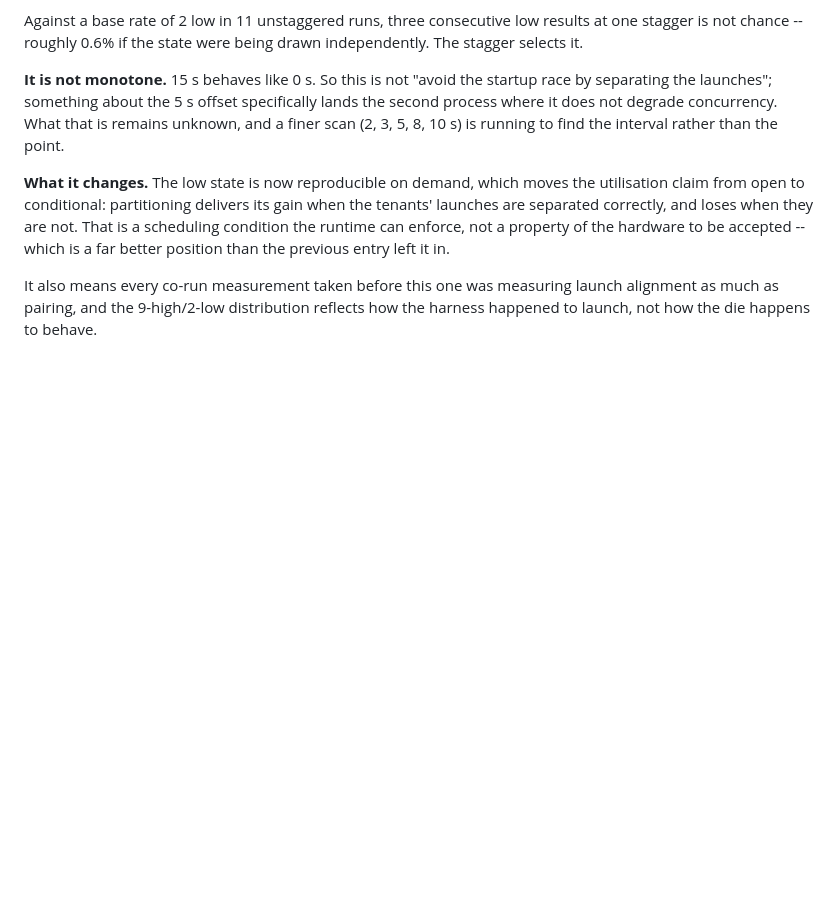
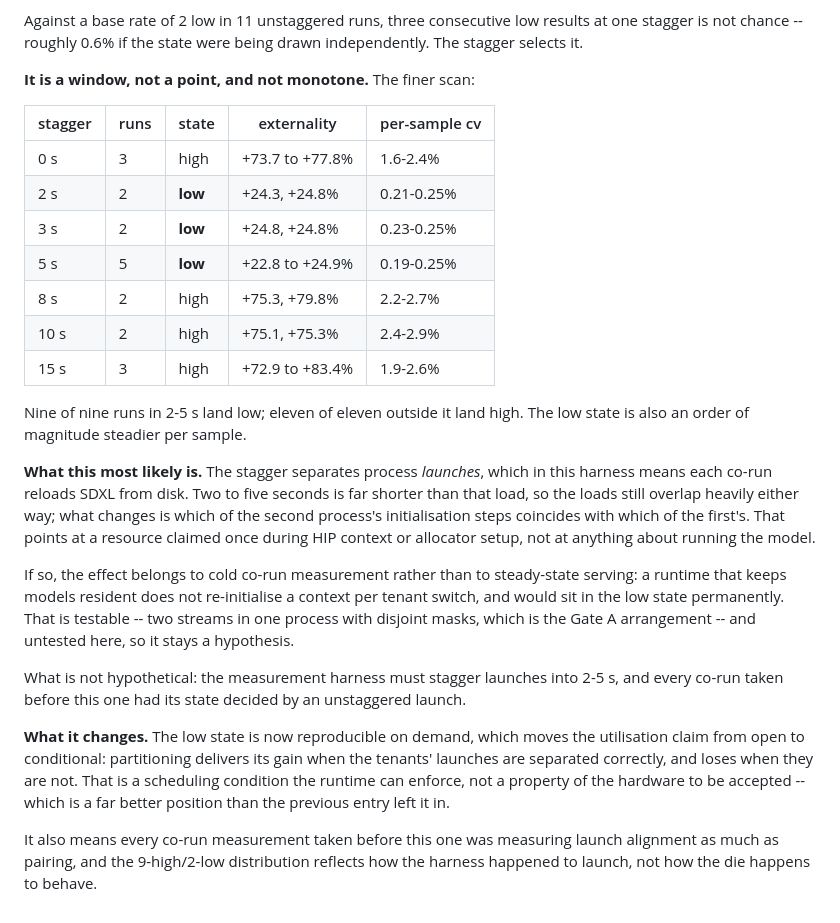
Before and after one commit to HUSRCF/alse, a Markdown page: docs/gate-c-decision-log.md, the part around the change. GitHub-like rendering; blank space fills up the shorter version.

Commit message:
resolve the bistability to a 2-5 second launch window
  0 s   3 runs  high  +73.7 to +77.8%   cv 1.6-2.4%
  2 s   2 runs  low   +24.3, +24.8%     cv 0.21-0.25%
  3 s   2 runs  low   +24.8, +24.8%     cv 0.23-0.25%
  5 s   5 runs  low   +22.8 to +24.9%   cv 0.19-0.25%
  8 s   2 runs  high  +75.3, +79.8%     cv 2.2-2.7%
  10 s  2 runs  high  +75.1, +75.3%     cv 2.4-2.9%
  15 s  3 runs  high  +72.9 to +83.4%   cv 1.9-2.6%

Nine of nine inside the window land low, eleven of eleven outside land
high. The low state is also an order of magnitude steadier per sample,
so it is the better measurement as well as the faster one.

Most likely reading: the stagger separates process launches, and in this
harness each co-run reloads SDXL from disk. Two to five seconds is far
shorter than that load, so the loads overlap either way -- what changes
is which initialisation step of the second process coincides with which
of the first's. That points at something claimed once during context or
allocator setup rather than at anything about running the model.

If that holds, the effect belongs to cold co-run measurement rather than
to steady-state serving, since a runtime keeping models resident does
not re-initialise per tenant switch. Testable with two streams in one
process, which is the Gate A arrangement, and untested here -- so it
stays a hypothesis and is labelled one.

What is not hypothetical: the harness must stagger launches into 2-5 s,
and every co-run taken before this had its state set by an unstaggered
launch.

Co-Authored-By: Claude Opus 5 (1M context) <noreply@anthropic.com>

```diff
--- a/docs/gate-c-decision-log.md
+++ b/docs/gate-c-decision-log.md
@@ -555,11 +555,39 @@ Against a base rate of 2 low in 11 unstaggered runs, three consecutive
 low results at one stagger is not chance -- roughly 0.6% if the state
 were being drawn independently. The stagger selects it.
 
-**It is not monotone.** 15 s behaves like 0 s. So this is not "avoid the
-startup race by separating the launches"; something about the 5 s offset
-specifically lands the second process where it does not degrade
-concurrency. What that is remains unknown, and a finer scan (2, 3, 5, 8,
-10 s) is running to find the interval rather than the point.
+**It is a window, not a point, and not monotone.** The finer scan:
+
+| stagger | runs | state | externality | per-sample cv |
+| --- | --- | --- | --- | --- |
+| 0 s | 3 | high | +73.7 to +77.8% | 1.6-2.4% |
+| 2 s | 2 | **low** | +24.3, +24.8% | 0.21-0.25% |
+| 3 s | 2 | **low** | +24.8, +24.8% | 0.23-0.25% |
+| 5 s | 5 | **low** | +22.8 to +24.9% | 0.19-0.25% |
+| 8 s | 2 | high | +75.3, +79.8% | 2.2-2.7% |
+| 10 s | 2 | high | +75.1, +75.3% | 2.4-2.9% |
+| 15 s | 3 | high | +72.9 to +83.4% | 1.9-2.6% |
+
+Nine of nine runs in 2-5 s land low; eleven of eleven outside it land
+high. The low state is also an order of magnitude steadier per sample.
+
+**What this most likely is.** The stagger separates process *launches*,
+which in this harness means each co-run reloads SDXL from disk. Two to
+five seconds is far shorter than that load, so the loads still overlap
+heavily either way; what changes is which of the second process's
+initialisation steps coincides with which of the first's. That points at
+a resource claimed once during HIP context or allocator setup, not at
+anything about running the model.
+
+If so, the effect belongs to cold co-run measurement rather than to
+steady-state serving: a runtime that keeps models resident does not
+re-initialise a context per tenant switch, and would sit in the low
+state permanently. That is testable -- two streams in one process with
+disjoint masks, which is the Gate A arrangement -- and untested here, so
+it stays a hypothesis.
+
+What is not hypothetical: the measurement harness must stagger launches
+into 2-5 s, and every co-run taken before this one had its state decided
+by an unstaggered launch.
 
 **What it changes.** The low state is now reproducible on demand, which
 moves the utilisation claim from open to conditional: partitioning
```
